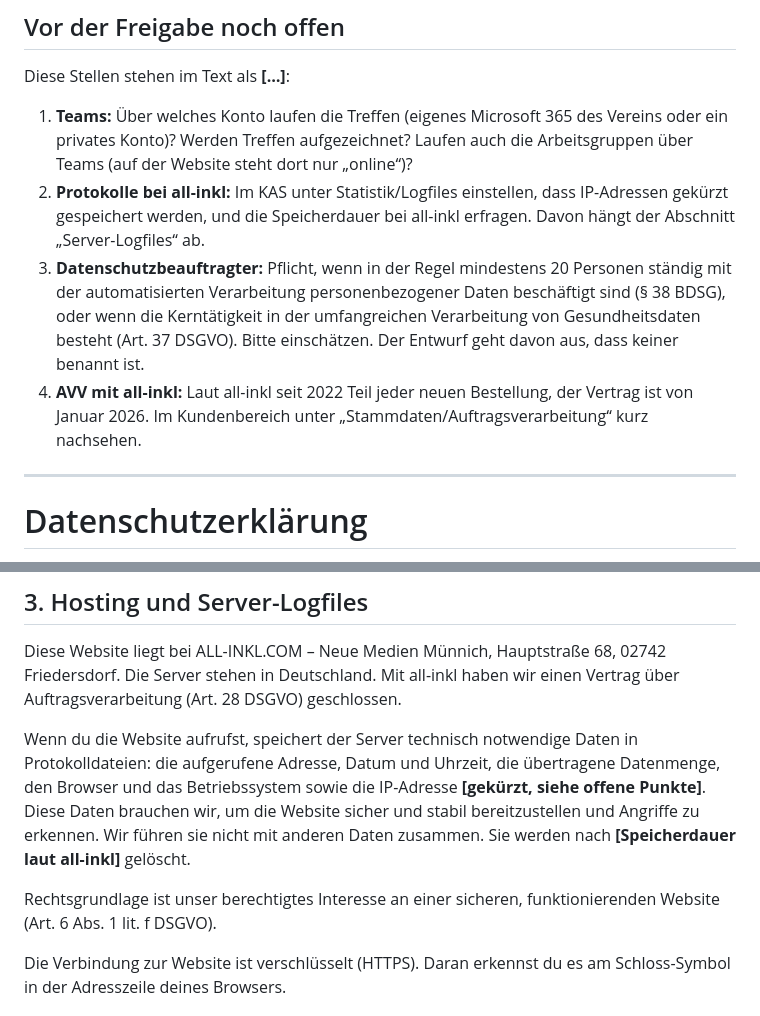
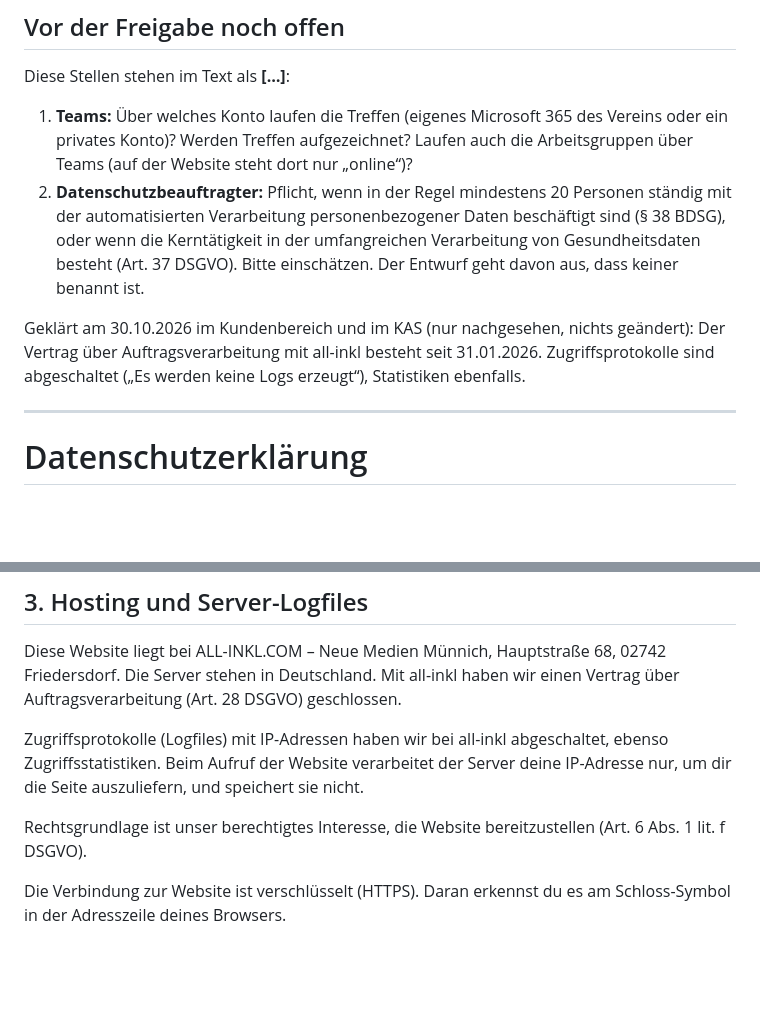
Before and after one commit to nineh90/kein-einzelfall, a Markdown page: docs/Entwurf-Rechtstexte-GoLive.md, 2 parts joined by grey strips. GitHub-like rendering; blank space fills up the shorter version.

Commit message:
Rechtstexte: AVV und Logfiles bei all-inkl geklärt
Im all-inkl-Kundenbereich und im KAS nachgesehen (nichts geändert): Der
Vertrag über Auftragsverarbeitung besteht seit 31.01.2026, Zugriffs-
protokolle und Statistiken sind abgeschaltet. Der Abschnitt Hosting
sagt das jetzt so, statt Platzhaltern für gekürzte IPs und Speicher-
dauer. Offen bleiben Teams und die Frage nach einem Datenschutz-
beauftragten.

Co-Authored-By: Claude Opus 5.5 <noreply@anthropic.com>

```diff
--- a/docs/Entwurf-Rechtstexte-GoLive.md
+++ b/docs/Entwurf-Rechtstexte-GoLive.md
@@ -15,17 +15,16 @@ Diese Stellen stehen im Text als **[…]**:
 1. **Teams:** Über welches Konto laufen die Treffen (eigenes Microsoft 365 des
    Vereins oder ein privates Konto)? Werden Treffen aufgezeichnet? Laufen auch
    die Arbeitsgruppen über Teams (auf der Website steht dort nur „online“)?
-2. **Protokolle bei all-inkl:** Im KAS unter Statistik/Logfiles einstellen,
-   dass IP-Adressen gekürzt gespeichert werden, und die Speicherdauer bei
-   all-inkl erfragen. Davon hängt der Abschnitt „Server-Logfiles“ ab.
-3. **Datenschutzbeauftragter:** Pflicht, wenn in der Regel mindestens 20
+2. **Datenschutzbeauftragter:** Pflicht, wenn in der Regel mindestens 20
    Personen ständig mit der automatisierten Verarbeitung personenbezogener
    Daten beschäftigt sind (§ 38 BDSG), oder wenn die Kerntätigkeit in der
    umfangreichen Verarbeitung von Gesundheitsdaten besteht (Art. 37 DSGVO).
    Bitte einschätzen. Der Entwurf geht davon aus, dass keiner benannt ist.
-4. **AVV mit all-inkl:** Laut all-inkl seit 2022 Teil jeder neuen Bestellung,
-   der Vertrag ist von Januar 2026. Im Kundenbereich unter
-   „Stammdaten/Auftragsverarbeitung“ kurz nachsehen.
+
+Geklärt am 30.10.2026 im Kundenbereich und im KAS (nur nachgesehen, nichts
+geändert): Der Vertrag über Auftragsverarbeitung mit all-inkl besteht seit
+31.01.2026. Zugriffsprotokolle sind abgeschaltet („Es werden keine Logs
+erzeugt“), Statistiken ebenfalls.
 
 ---
 
@@ -78,16 +77,13 @@ Diese Website liegt bei ALL-INKL.COM – Neue Medien Münnich, Hauptstraße 68,
 02742 Friedersdorf. Die Server stehen in Deutschland. Mit all-inkl haben wir
 einen Vertrag über Auftragsverarbeitung (Art. 28 DSGVO) geschlossen.
 
-Wenn du die Website aufrufst, speichert der Server technisch notwendige Daten
-in Protokolldateien: die aufgerufene Adresse, Datum und Uhrzeit, die
-übertragene Datenmenge, den Browser und das Betriebssystem sowie die
-IP-Adresse **[gekürzt, siehe offene Punkte]**. Diese Daten brauchen wir, um
-die Website sicher und stabil bereitzustellen und Angriffe zu erkennen. Wir
-führen sie nicht mit anderen Daten zusammen. Sie werden nach
-**[Speicherdauer laut all-inkl]** gelöscht.
+Zugriffsprotokolle (Logfiles) mit IP-Adressen haben wir bei all-inkl
+abgeschaltet, ebenso Zugriffsstatistiken. Beim Aufruf der Website verarbeitet
+der Server deine IP-Adresse nur, um dir die Seite auszuliefern, und speichert
+sie nicht.
 
-Rechtsgrundlage ist unser berechtigtes Interesse an einer sicheren,
-funktionierenden Website (Art. 6 Abs. 1 lit. f DSGVO).
+Rechtsgrundlage ist unser berechtigtes Interesse, die Website bereitzustellen
+(Art. 6 Abs. 1 lit. f DSGVO).
 
 Die Verbindung zur Website ist verschlüsselt (HTTPS). Daran erkennst du es
 am Schloss-Symbol in der Adresszeile deines Browsers.
```
